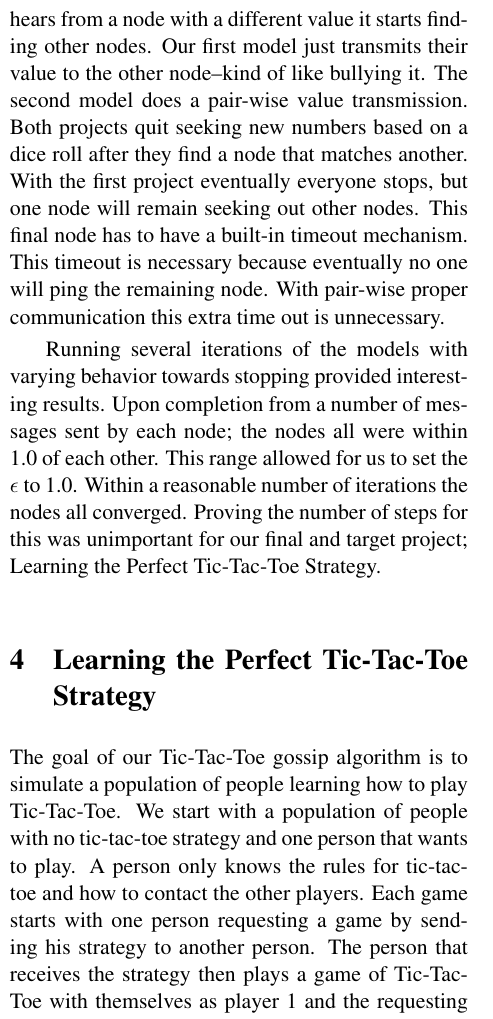
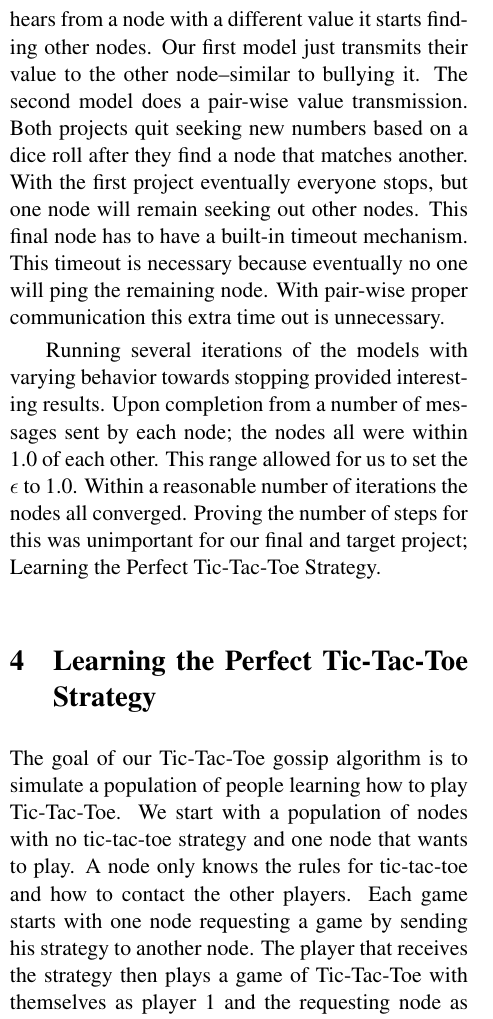
Before and after one commit to pstrinkle/cs621-prj1, a LaTeX paper (docs/tech_report/tech_report.tex): part of one column of page 3 of 5, cut so that both start at the same text. Compiled offline with pdfLaTeX.

Commit message:
my final commit.

```diff
--- a/docs/tech_report/tech_report.tex
+++ b/docs/tech_report/tech_report.tex
@@ -90,13 +90,13 @@ Building spanning trees with gossip is fairly robust and runs quickly.  However,
 
 \subsection{Calculating the Average}
 
-Provided that a set of N nodes all have some value $\chi_i$.  To calculate the average of the values in the network, each node will randomly chose another node in the network and share the values and then average.  This process is repeated until all the nodes in the network have the same value; which should be the average.  It was more practical in our experiments to not seek equality, but rather some $\epsilon$ of each other.  If a node is in a state where it doesn't seek other nodes and hears from a node with a different value it starts finding other nodes.  Our first model just transmits their value to the other node--kind of like bullying it.  The second model does a pair-wise value transmission.  Both projects quit seeking new numbers based on a dice roll after they find a node that matches another.  With the first project eventually everyone stops, but one node will remain seeking out other nodes.  This final node has to have a built-in timeout mechanism.  This timeout is necessary because eventually no one will ping the remaining node.  With pair-wise proper communication this extra time out is unnecessary.
+Provided that a set of N nodes all have some value $\chi_i$.  To calculate the average of the values in the network, each node will randomly chose another node in the network and share the values and then average.  This process is repeated until all the nodes in the network have the same value; which should be the average.  It was more practical in our experiments to not seek equality, but rather some $\epsilon$ of each other.  If a node is in a state where it doesn't seek other nodes and hears from a node with a different value it starts finding other nodes.  Our first model just transmits their value to the other node--similar to bullying it.  The second model does a pair-wise value transmission.  Both projects quit seeking new numbers based on a dice roll after they find a node that matches another.  With the first project eventually everyone stops, but one node will remain seeking out other nodes.  This final node has to have a built-in timeout mechanism.  This timeout is necessary because eventually no one will ping the remaining node.  With pair-wise proper communication this extra time out is unnecessary.
 
 Running several iterations of the models with varying behavior towards stopping provided interesting results.  Upon completion from a number of messages sent by each node; the nodes all were within 1.0 of each other.  This range allowed for us to set the $\epsilon$ to 1.0.  Within a reasonable number of iterations the nodes all converged.  Proving the number of steps for this was unimportant for our final and target project; Learning the Perfect Tic-Tac-Toe Strategy.
 
 \section{Learning the Perfect Tic-Tac-Toe Strategy}
 
-The goal of our Tic-Tac-Toe gossip algorithm is to simulate a population of people learning how to play Tic-Tac-Toe.  We start with a population of people with no tic-tac-toe strategy and one person that wants to play.  A person only knows the rules for tic-tac-toe and how to contact the other players.  Each game starts with one person requesting a game by sending his strategy to another person.  The person that receives the strategy then plays a game of Tic-Tac-Toe with themselves as player 1 and the requesting person as player 2.  After the game is over the strategy and record of both players are updated and both players then look for someone else to play a game with.  Each player continues to request games until they stop losing, then they stop asking other people to play.
+The goal of our Tic-Tac-Toe gossip algorithm is to simulate a population of people learning how to play Tic-Tac-Toe.  We start with a population of nodes with no tic-tac-toe strategy and one node that wants to play.  A node only knows the rules for tic-tac-toe and how to contact the other players.  Each game starts with one node requesting a game by sending his strategy to another node.  The player that receives the strategy then plays a game of Tic-Tac-Toe with themselves as player 1 and the requesting node as player 2.  After the game is over the strategy and record of both players are updated and both players then look for someone else to play a game with.  Each player continues to request games until they stop losing, then they stop asking other nodes to play.
 
 Each player represents their strategy as a series of snapshots of a board, along with the move for that snapshot.  When checking a board against their strategy all reflections and rotations are checked in order to minimize the number of snapshots needed to store.  After each game the strategies of the two players are modified in the following way.  If one of the players wins both players first remove the moves of the losing player from their strategy, then add the moves from the winning player into their strategy.  When there is a draw both players keep the moves from the second player, and no moves are removed.  The wins, losses, and draws are updated for each player after each game.  If the player loses: its wins, losses, and draws are reset to zero in order to make checking for the stoping strategy easier.
 
```
Also changed, not shown: docs/tech_report/tech_report.tex (2 more changed lines).
